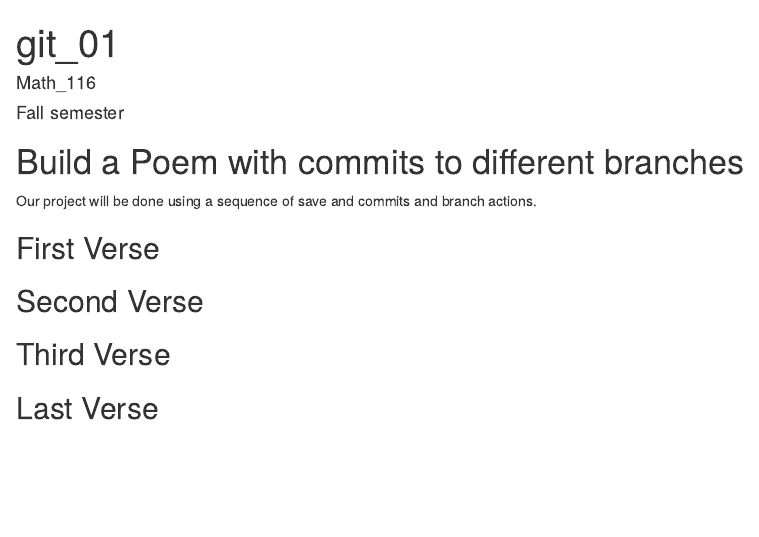
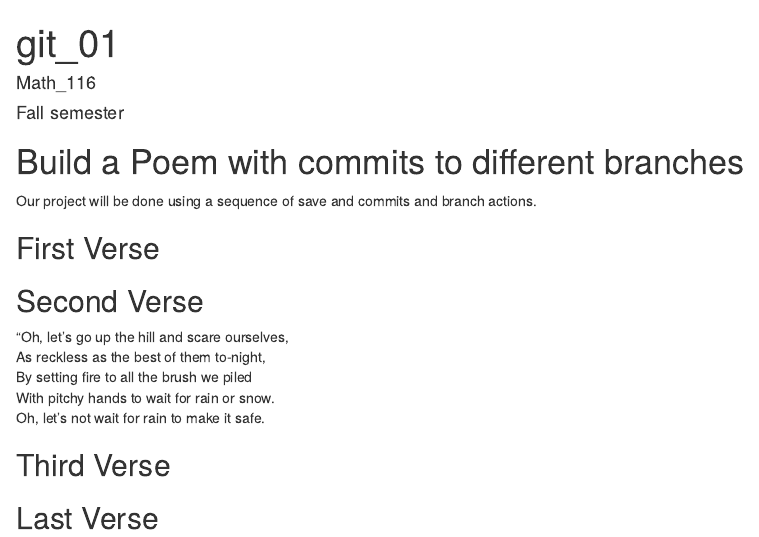
Before and after one commit to ccruzcampos/workshop, an R Markdown document (poem.rmd): the page in a window 1100 px wide, from its top. Rendered offline with R 4.5, knitr and Pandoc, with nearby package versions.

Commit message:
second verse

```diff
--- a/poem.rmd
+++ b/poem.rmd
@@ -18,6 +18,11 @@ you, if you change any of this the git program will notice it and compromise you
 
 ## Second Verse
 <!--Put the first five lines of a poem by Robert Frost here!-->
+“Oh, let’s go up the hill and scare ourselves,
+As reckless as the best of them to-night,
+By setting fire to all the brush we piled
+With pitchy hands to wait for rain or snow.
+Oh, let’s not wait for rain to make it safe.
 
 ## Third Verse
 <!--Put the first two verses of The Walrus and the Carpenter here!-->
```
